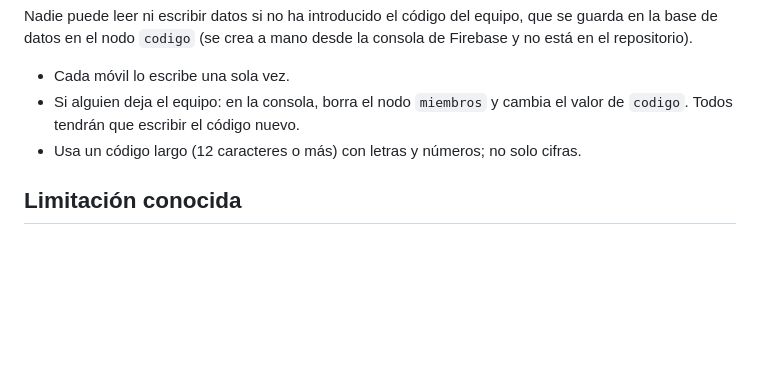
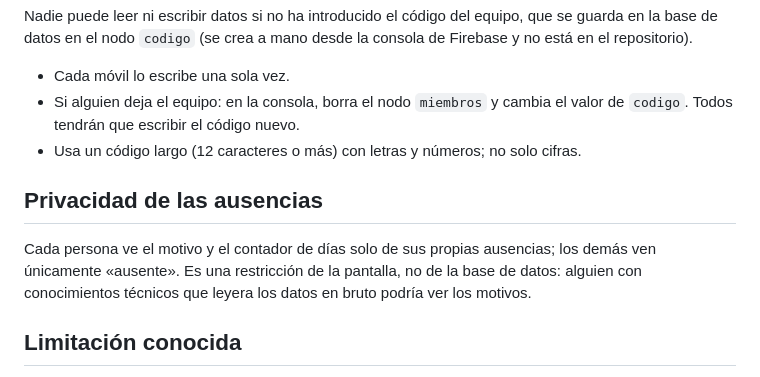
Before and after one commit to aztecaredondela-debug/TURNOS, a Markdown page: README.md, the part around one of its changes. Rendered like a GitHub page; blank space fills up the shorter version.

Commit message:
Update README with privacy details for absences
Added privacy section regarding absence visibility.

```diff
--- a/README.md
+++ b/README.md
@@ -41,5 +42,8 @@ Nadie puede leer ni escribir datos si no ha introducido el código del equipo, q
 - Si alguien deja el equipo: en la consola, borra el nodo `miembros` y cambia el valor de `codigo`. Todos tendrán que escribir el código nuevo.
 - Usa un código largo (12 caracteres o más) con letras y números; no solo cifras.
 
+## Privacidad de las ausencias
+Cada persona ve el motivo y el contador de días solo de sus propias ausencias; los demás ven únicamente «ausente». Es una restricción de la pantalla, no de la base de datos: alguien con conocimientos técnicos que leyera los datos en bruto podría ver los motivos.
+
 ## Limitación conocida
 El PIN evita entrar por error con el nombre de otro compañero, pero no es seguridad real: el hash es legible por quien tenga acceso a la base de datos. Si necesitáis protección fuerte, hay que pasar a correo/contraseña con Firebase Auth.
```
Also changed, not shown: other parts of README.md (+1 -0 lines).
